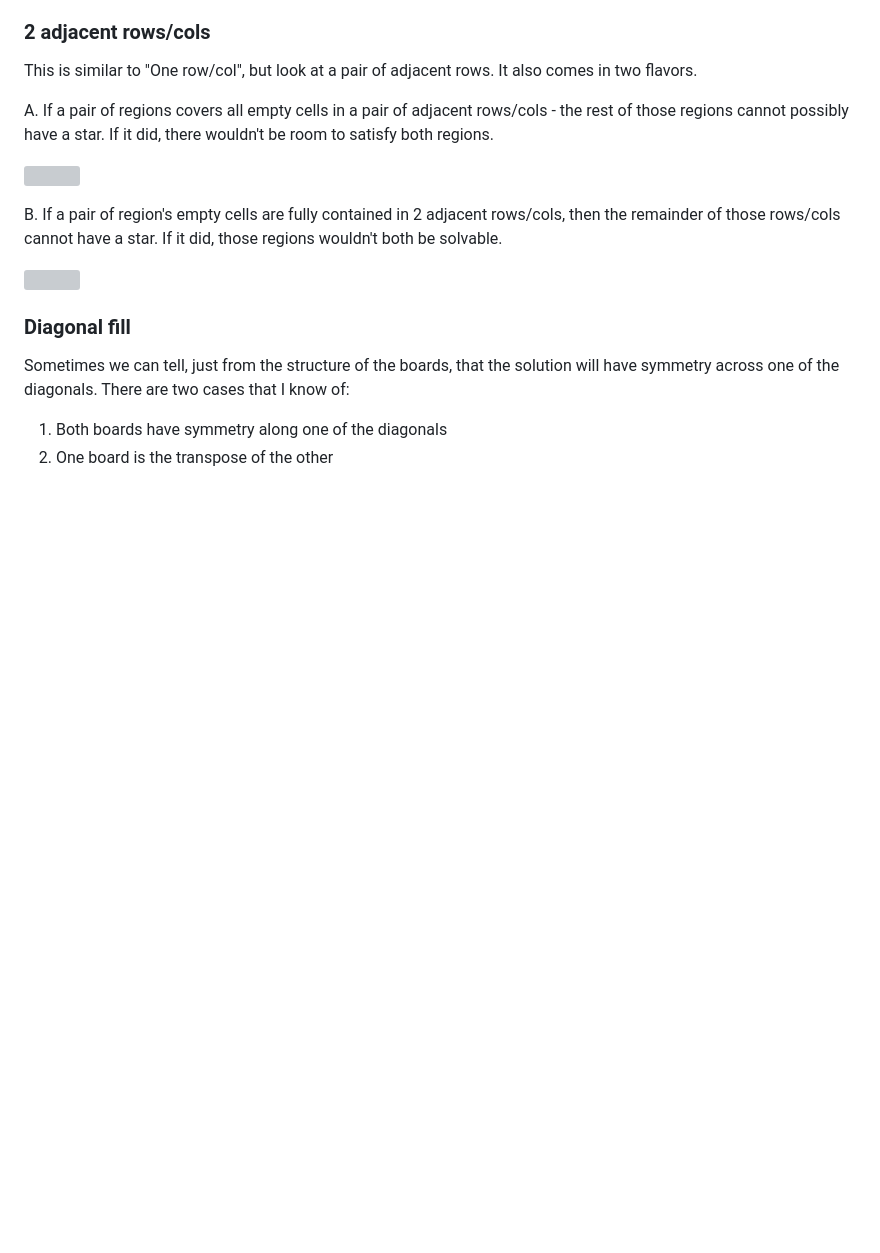
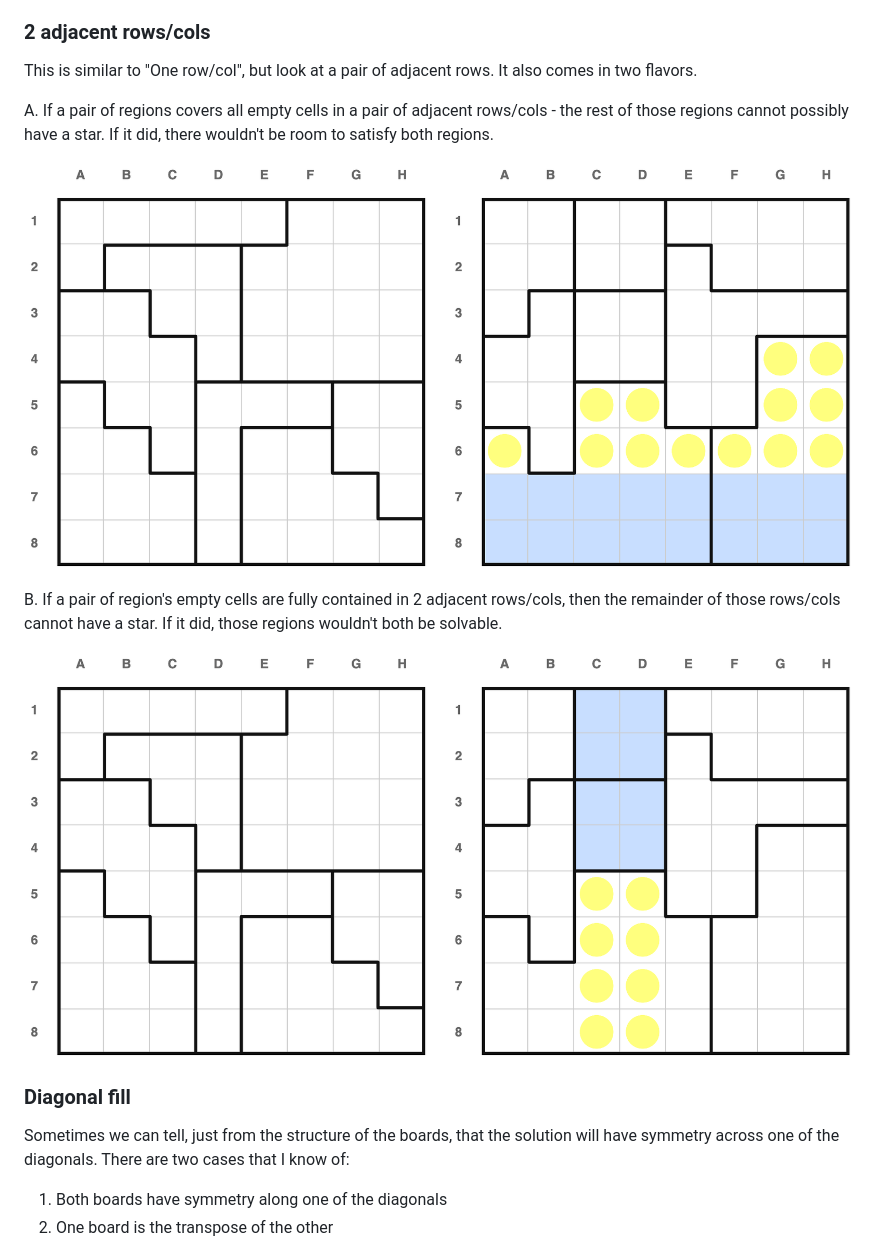
Before and after one commit to JoshMermel/multiverse-star-battle, a Markdown page: how_to_solve.md, the part around one of its changes. Drawn GitHub-style; blank space fills up the shorter version; grey boxes are pictures that could not be loaded.

```diff
--- a/how_to_solve.md
+++ b/how_to_solve.md
@@ -114,13 +114,13 @@ A. If a pair of regions covers all empty cells in a pair of adjacent rows/cols -
 the rest of those regions cannot possibly have a star. If it did, there wouldn't
 be room to satisfy both regions.
 
-<a><img src="images/two_rows_A.png"></img></a>
+<a><img src="images/2_rows_A.png"></img></a>
 
 B. If a pair of region's empty cells are fully contained in 2 adjacent
 rows/cols, then the remainder of those rows/cols cannot have a star. If it did,
 those regions wouldn't both be solvable.
 
-<a><img src="images/two_cols_B.png"></img></a>
+<a><img src="images/2_cols_B.png"></img></a>
 
 ### Diagonal fill
 
```
Also changed, not shown: other parts of how_to_solve.md (+45 -5 lines), images/domino.png, images/implied_region.png (added).
